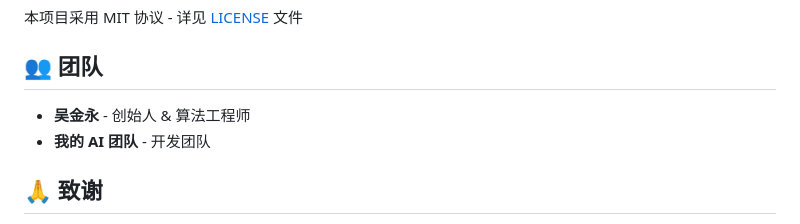
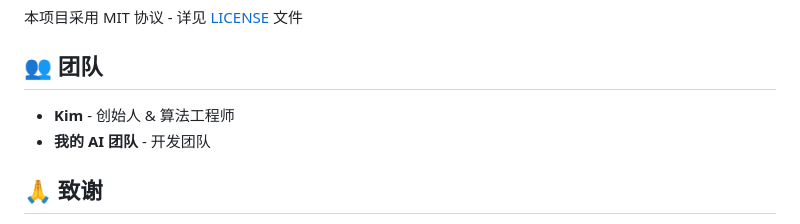
Before and after one commit to orzzz1002/docflow-ai, a Markdown page: README.md, the part around the change. Rendered like a GitHub page.

```diff
--- a/README.md
+++ b/README.md
@@ -303,7 +303,7 @@ open http://localhost:8080/metrics
 
 ## 👥 团队
 
-- **吴金永** - 创始人 & 算法工程师
+- **Kim** - 创始人 & 算法工程师
 - **我的 AI 团队** - 开发团队
 
 ## 🙏 致谢
```
